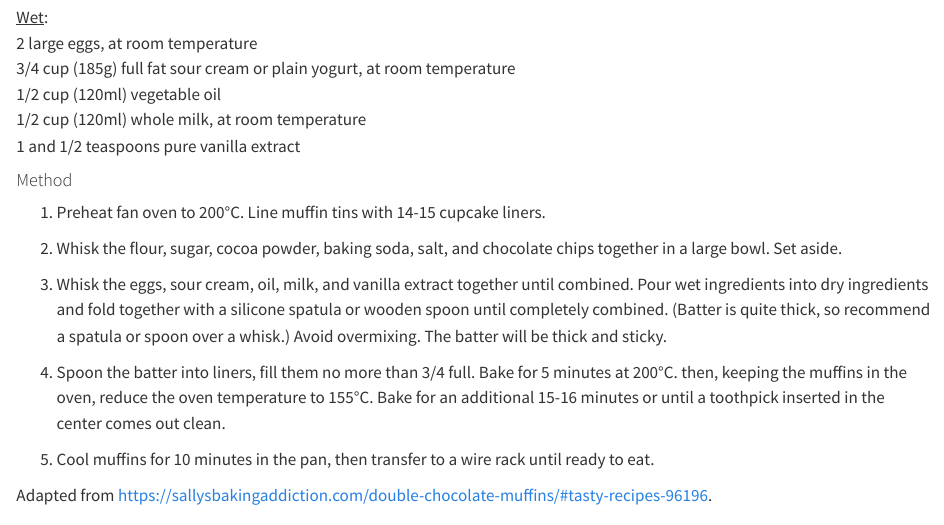
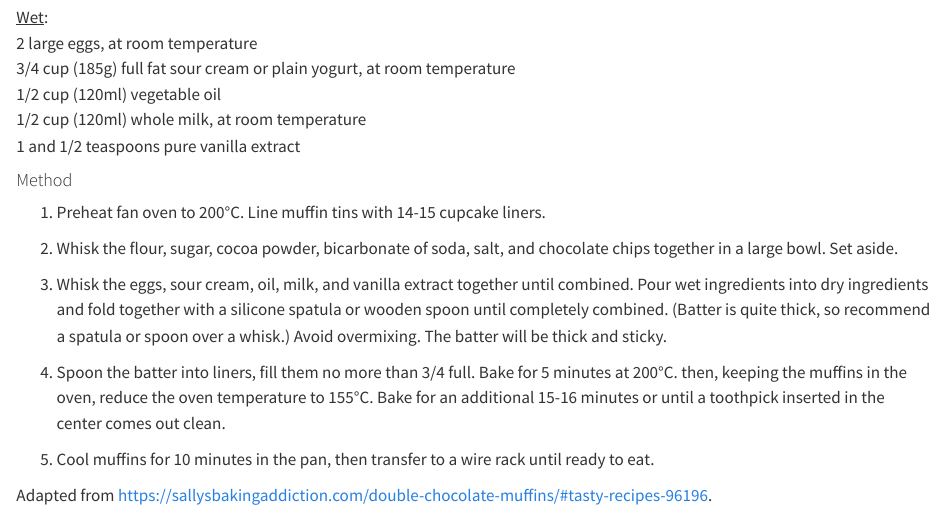
Before and after one commit to AnyaJade/girl-guiding-bunkfest, a Quarto document (recipes.qmd): the page in a window 1100 px wide, from 870 px down. Rendered offline with R 4.5, knitr and Pandoc in place of Quarto, with nearby package versions.

Commit message:
update to muffin recipe

```diff
--- a/recipes.qmd
+++ b/recipes.qmd
@@ -44,7 +44,7 @@ Times and locations for dropoff:
 
 1. Preheat fan oven to 200°C. Line muffin tins with 14-15 cupcake liners.
 
-1. Whisk the flour, sugar, cocoa powder, baking soda, salt, and chocolate chips together in a large bowl. Set aside.
+1. Whisk the flour, sugar, cocoa powder, bicarbonate of soda, salt, and chocolate chips together in a large bowl. Set aside.
 
 1. Whisk the eggs, sour cream, oil, milk, and vanilla extract together until combined. Pour wet ingredients into dry ingredients and fold together with a silicone spatula or wooden spoon until completely combined. (Batter is quite thick, so recommend a spatula or spoon over a whisk.) Avoid overmixing. The batter will be thick and sticky.
 
```
